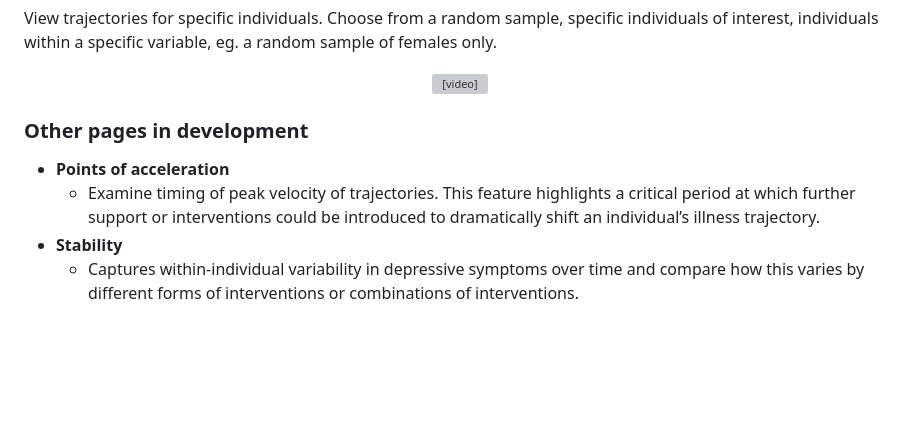
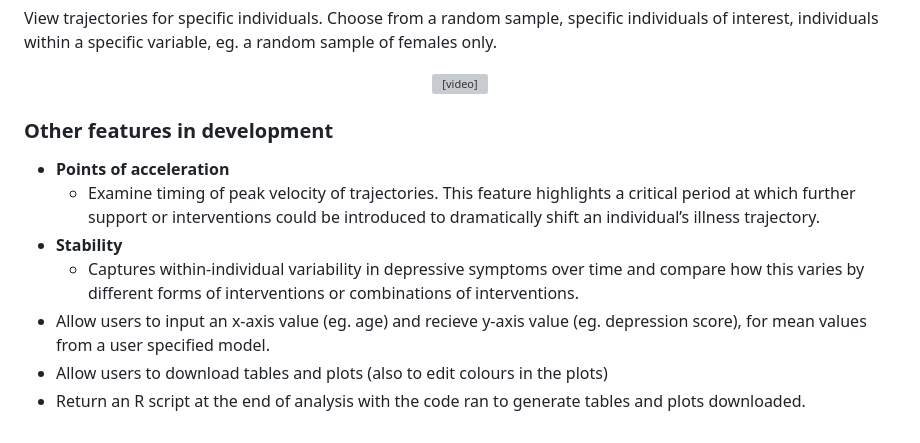
Before and after one commit to TIDAL-modelling/TIDAL, a Markdown page: README.md, the part around the change. Drawn GitHub-style; blank space fills up the shorter version; grey boxes are pictures that could not be loaded.

Commit message:
update feature to do list

```diff
--- a/README.md
+++ b/README.md
@@ -63,8 +63,11 @@ View trajectories for specific individuals. Choose from a random sample, specifi
 </p>
 
 
-### Other pages in development
+### Other features in development
 * **Points of acceleration**
   * Examine timing of peak velocity of trajectories. This feature highlights a critical period at which further support or interventions could be introduced to dramatically shift an individual’s illness trajectory.
 * **Stability**
   * Captures within-individual variability in depressive symptoms over time and compare how this varies by different forms of interventions or combinations of interventions.
+* Allow users to input an x-axis value (eg. age) and recieve y-axis value (eg. depression score), for mean values from a user specified model.
+* Allow users to download tables and plots (also to edit colours in the plots)
+* Return an R script at the end of analysis with the code ran to generate tables and plots downloaded.
```
